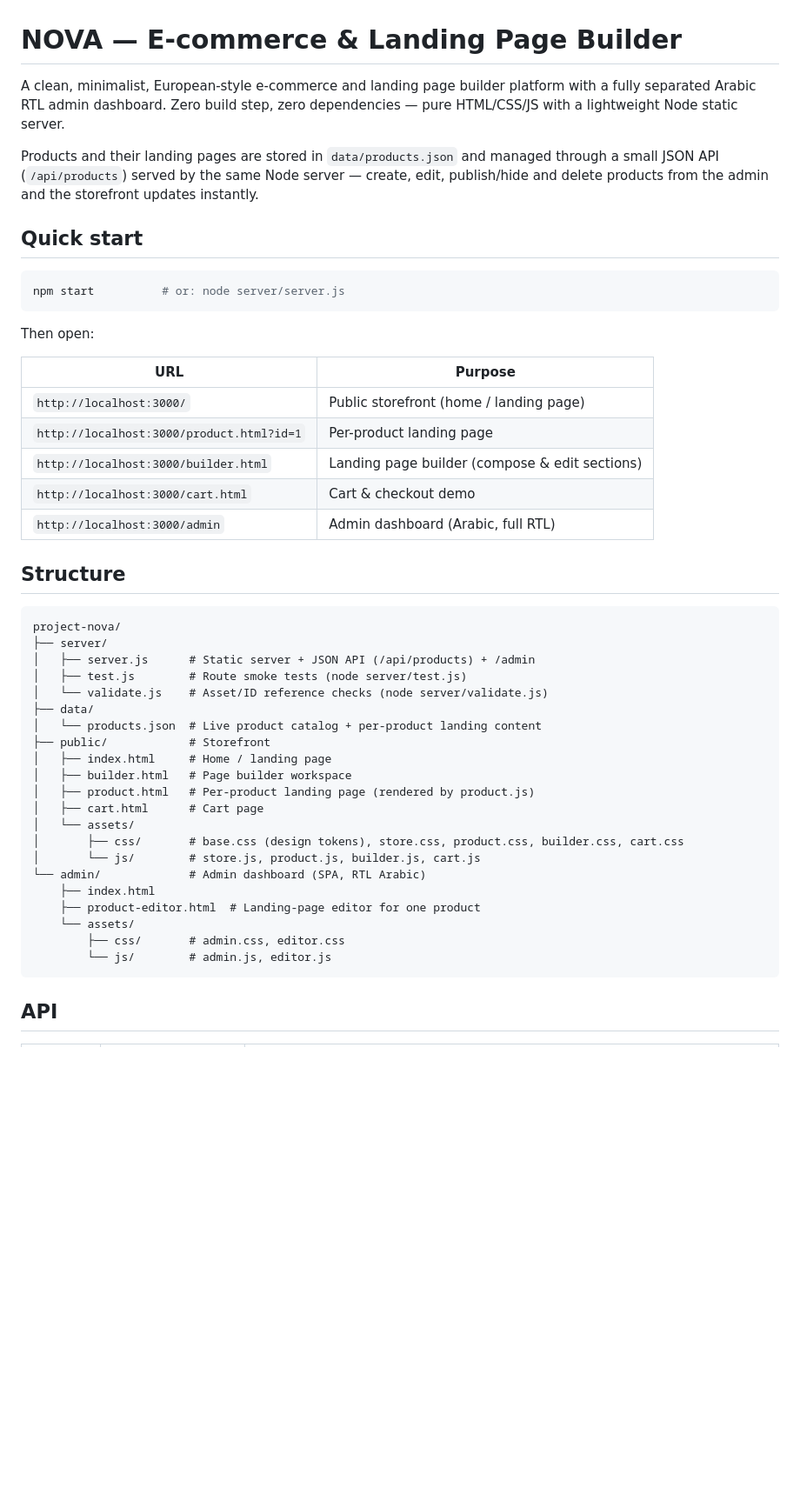
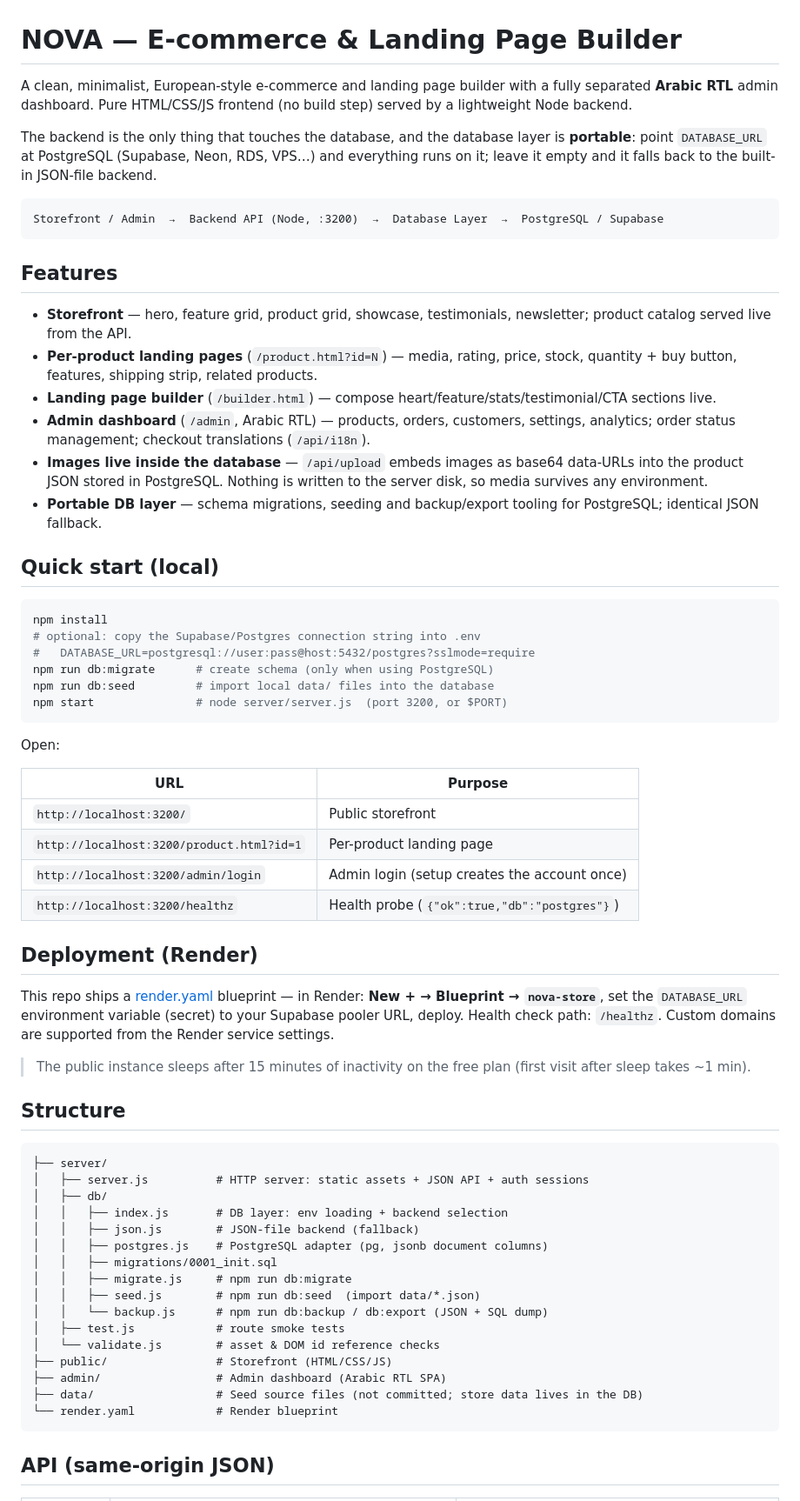
Before and after one commit to YACINE33334/nova-store, a Markdown page: README.md, the part around one of its changes. Shown at 87% size. Drawn GitHub-style; blank space fills up the shorter version.

Commit message:
docs: rewrite README for current architecture (DB layer, Supabase, Render, :3200)

````diff
--- a/README.md
+++ b/README.md
@@ -1,50 +1,68 @@
 # NOVA — E-commerce & Landing Page Builder
 
-A clean, minimalist, European-style e-commerce and landing page builder platform with a fully separated Arabic RTL admin dashboard. Zero build step, zero dependencies — pure HTML/CSS/JS with a lightweight Node static server.
+A clean, minimalist, European-style e-commerce and landing page builder with a fully separated **Arabic RTL** admin dashboard. Pure HTML/CSS/JS frontend (no build step) served by a lightweight Node backend.
 
-Products and their landing pages are stored in `data/products.json` and managed through a small JSON API (`/api/products`) served by the same Node server — create, edit, publish/hide and delete products from the admin and the storefront updates instantly.
+The backend is the only thing that touches the database, and the database layer is **portable**: point `DATABASE_URL` at PostgreSQL (Supabase, Neon, RDS, VPS…) and everything runs on it; leave it empty and it falls back to the built-in JSON-file backend.
 
-## Quick start
+```
+Storefront / Admin  →  Backend API (Node, :3200)  →  Database Layer  →  PostgreSQL / Supabase
+```
+
+## Features
+
+- **Storefront** — hero, feature grid, product grid, showcase, testimonials, newsletter; product catalog served live from the API.
+- **Per-product landing pages** (`/product.html?id=N`) — media, rating, price, stock, quantity + buy button, features, shipping strip, related products.
+- **Landing page builder** (`/builder.html`) — compose heart/feature/stats/testimonial/CTA sections live.
+- **Admin dashboard** (`/admin`, Arabic RTL) — products, orders, customers, settings, analytics; order status management; checkout translations (`/api/i18n`).
+- **Images live inside the database** — `/api/upload` embeds images as base64 data-URLs into the product JSON stored in PostgreSQL. Nothing is written to the server disk, so media survives any environment.
+- **Portable DB layer** — schema migrations, seeding and backup/export tooling for PostgreSQL; identical JSON fallback.
+
+## Quick start (local)
 
 ```bash
-npm start          # or: node server/server.js
+npm install
+# optional: copy the Supabase/Postgres connection string into .env
+#   DATABASE_URL=postgresql://user:pass@host:5432/postgres?sslmode=require
+npm run db:migrate      # create schema (only when using PostgreSQL)
+npm run db:seed         # import local data/ files into the database
+npm start               # node server/server.js  (port 3200, or $PORT)
 ```
 
-Then open:
+Open:
 
-| URL           | Purpose                                          |
-| ------------- | ------------------------------------------------ |
-| `http://localhost:3000/`        | Public storefront (home / landing page) |
-| `http://localhost:3000/product.html?id=1` | Per-product landing page |
-| `http://localhost:3000/builder.html` | Landing page builder (compose & edit sections) |
-| `http://localhost:3000/cart.html`     | Cart & checkout demo |
-| `http://localhost:3000/admin`    | Admin dashboard (Arabic, full RTL) |
+| URL | Purpose |
+| --- | --- |
+| `http://localhost:3200/` | Public storefront |
+| `http://localhost:3200/product.html?id=1` | Per-product landing page |
+| `http://localhost:3200/admin/login` | Admin login (setup creates the account once) |
+| `http://localhost:3200/healthz` | Health probe (`{"ok":true,"db":"postgres"}`) |
+
+## Deployment (Render)
+
+This repo ships a [render.yaml](./render.yaml) blueprint — in Render: **New + → Blueprint → `nova-store`**, set the `DATABASE_URL` environment variable (secret) to your Supabase pooler URL, deploy. Health check path: `/healthz`. Custom domains are supported from the Render service settings.
+
+> The public instance sleeps after 15 minutes of inactivity on the free plan (first visit after sleep takes ~1 min).
 
 ## Structure
 
 ```
-project-nova/
 ├── server/
-│   ├── server.js      # Static server + JSON API (/api/products) + /admin
-│   ├── test.js        # Route smoke tests (node server/test.js)
-│   └── validate.js    # Asset/ID reference checks (node server/validate.js)
-├── data/
-│   └── products.json  # Live product catalog + per-product landing content
-├── public/            # Storefront
-│   ├── index.html     # Home / landing page
-│   ├── builder.html   # Page builder workspace
-│   ├── product.html   # Per-product landing page (rendered by product.js)
-│   ├── cart.html      # Cart page
-│   └── assets/
-│       ├── css/       # base.css (design tokens), store.css, product.css, builder.css, cart.css
-│       └── js/        # store.js, product.js, builder.js, cart.js
-└── admin/             # Admin dashboard (SPA, RTL Arabic)
-    ├── index.html
-    ├── product-editor.html  # Landing-page editor for one product
-    └── assets/
-        ├── css/       # admin.css, editor.css
-        └── js/        # admin.js, editor.js
+│   ├── server.js          # HTTP server: static assets + JSON API + auth sessions
+│   ├── db/
+│   │   ├── index.js       # DB layer: env loading + backend selection
+│   │   ├── json.js        # JSON-file backend (fallback)
+│   │   ├── postgres.js    # PostgreSQL adapter (pg, jsonb document columns)
+│   │   ├── migrations/0001_init.sql
+│   │   ├── migrate.js     # npm run db:migrate
+│   │   ├── seed.js        # npm run db:seed  (import data/*.json)
+│   │   └── backup.js      # npm run db:backup / db:export (JSON + SQL dump)
+│   ├── test.js            # route smoke tests
+│   └── validate.js        # asset & DOM id reference checks
+├── public/                # Storefront (HTML/CSS/JS)
+├── admin/                 # Admin dashboard (Arabic RTL SPA)
+├── data/                  # Seed source files (not committed; store data lives in the DB)
+└── render.yaml            # Render blueprint
 ```
 
-## API
+## API (same-origin JSON)
 
````
Also changed, not shown: other parts of README.md (+22 -42 lines).
